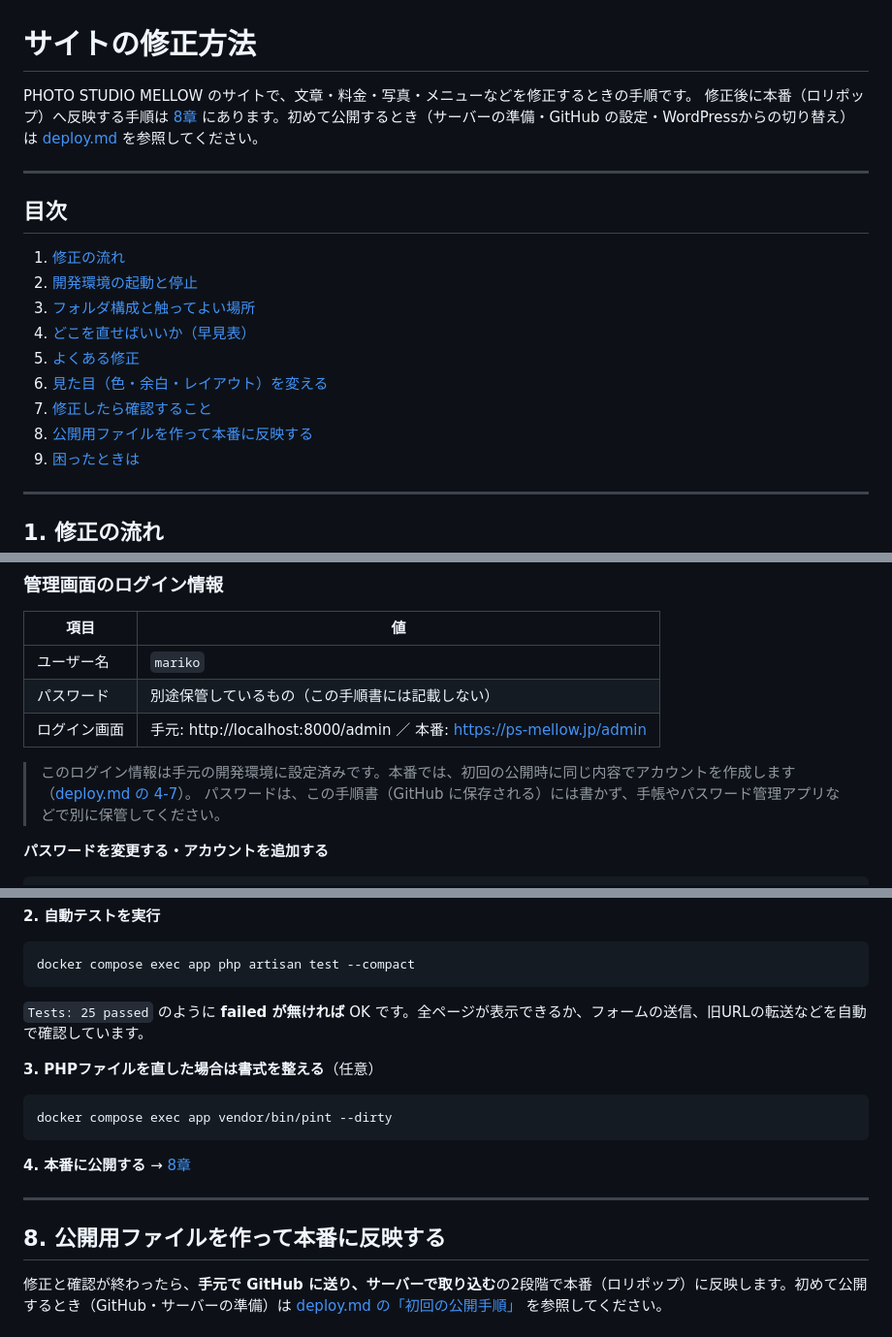
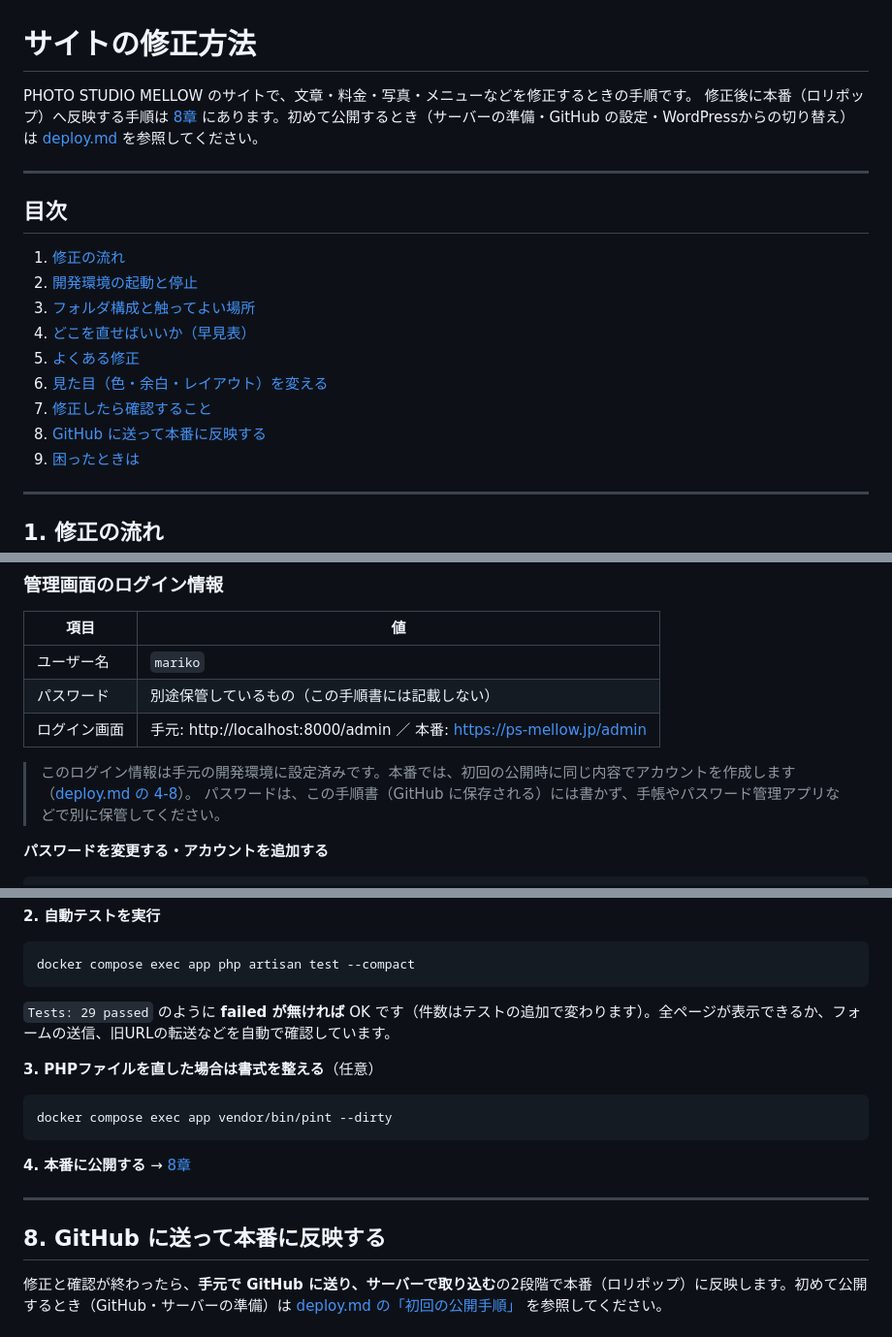
Before and after one commit to nob3-ux/mellow, a Markdown page: docs/editing.md, 3 parts joined by grey strips. Shown at 97% size. GitHub-like rendering.

````diff
--- a/docs/editing.md
+++ b/docs/editing.md
@@ -14,7 +14,7 @@ PHOTO STUDIO MELLOW のサイトで、文章・料金・写真・メニューな
 5. [よくある修正](#5-よくある修正)
 6. [見た目（色・余白・レイアウト）を変える](#6-見た目色余白レイアウトを変える)
 7. [修正したら確認すること](#7-修正したら確認すること)
-8. [公開用ファイルを作って本番に反映する](#8-公開用ファイルを作って本番に反映する)
+8. [GitHub に送って本番に反映する](#8-github-に送って本番に反映する)
 9. [困ったときは](#9-困ったときは)
 
 ---
@@ -60,7 +60,7 @@ docker compose down       # 停止
 | パスワード | 別途保管しているもの（この手順書には記載しない） |
 | ログイン画面 | 手元: http://localhost:8000/admin ／ 本番: https://ps-mellow.jp/admin |
 
-> このログイン情報は手元の開発環境に設定済みです。本番では、初回の公開時に同じ内容でアカウントを作成します（[deploy.md の 4-7](deploy.md#4-8-管理者アカウントを作る)）。
+> このログイン情報は手元の開発環境に設定済みです。本番では、初回の公開時に同じ内容でアカウントを作成します（[deploy.md の 4-8](deploy.md#4-8-管理者アカウントを作る)）。
 > パスワードは、この手順書（GitHub に保存される）には書かず、手帳やパスワード管理アプリなどで別に保管してください。
 
 **パスワードを変更する・アカウントを追加する**
@@ -491,7 +491,7 @@ docker compose run --rm --no-deps node npm run images
 docker compose exec app php artisan test --compact
 ```
 
-`Tests: 25 passed` のように **failed が無ければ** OK です。全ページが表示できるか、フォームの送信、旧URLの転送などを自動で確認しています。
+`Tests: 29 passed` のように **failed が無ければ** OK です（件数はテストの追加で変わります）。全ページが表示できるか、フォームの送信、旧URLの転送などを自動で確認しています。
 
 **3. PHPファイルを直した場合は書式を整える**（任意）
 
@@ -503,7 +503,7 @@ docker compose exec app vendor/bin/pint --dirty
 
 ---
 
-## 8. 公開用ファイルを作って本番に反映する
+## 8. GitHub に送って本番に反映する
 
 修正と確認が終わったら、**手元で GitHub に送り、サーバーで取り込む**の2段階で本番（ロリポップ）に反映します。初めて公開するとき（GitHub・サーバーの準備）は [deploy.md の「初回の公開手順」](deploy.md#4-初回の公開手順) を参照してください。
 
````
Also changed, not shown: other parts of docs/editing.md (+2 -2 lines), docs/deploy.md (+1 -1 lines).
